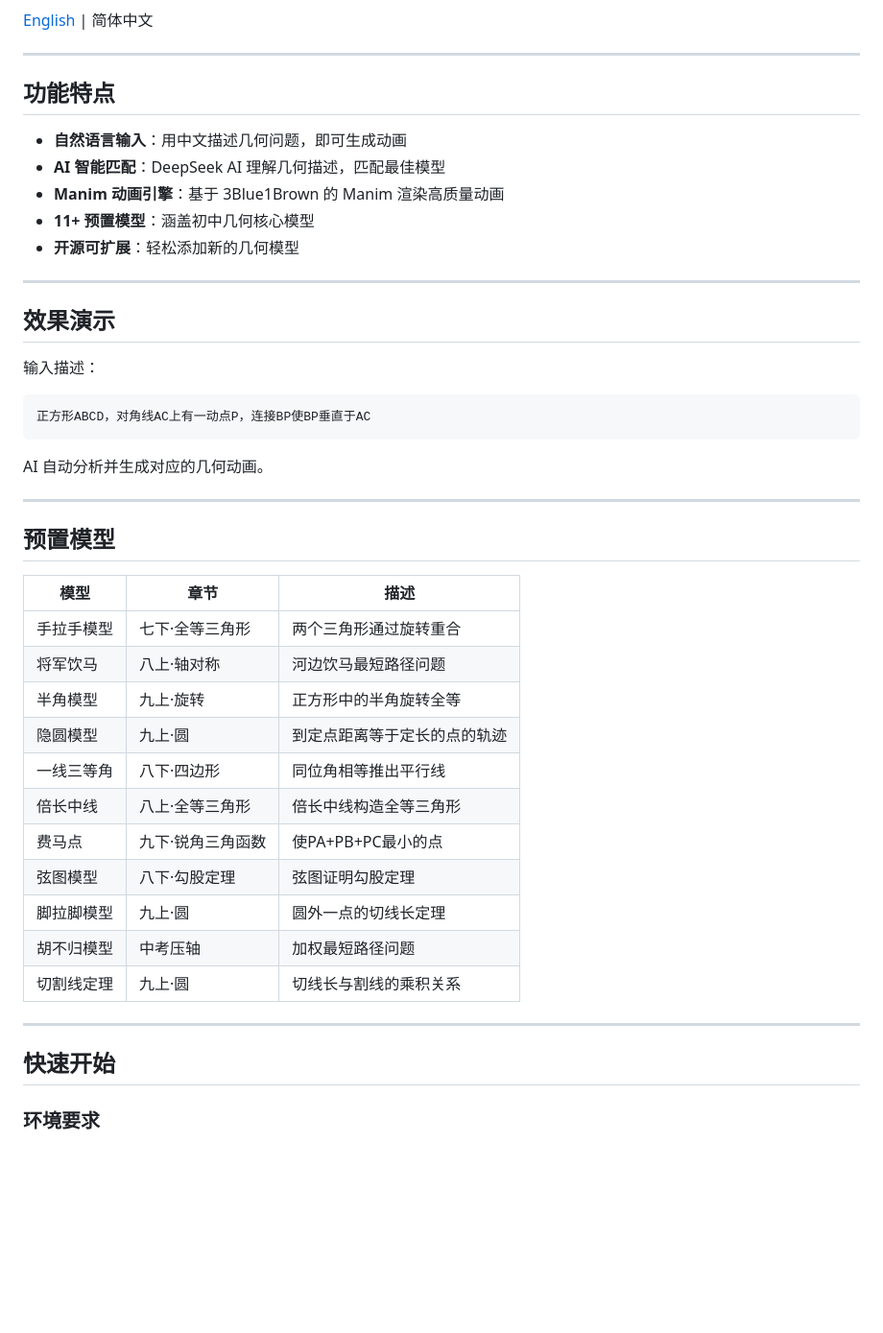
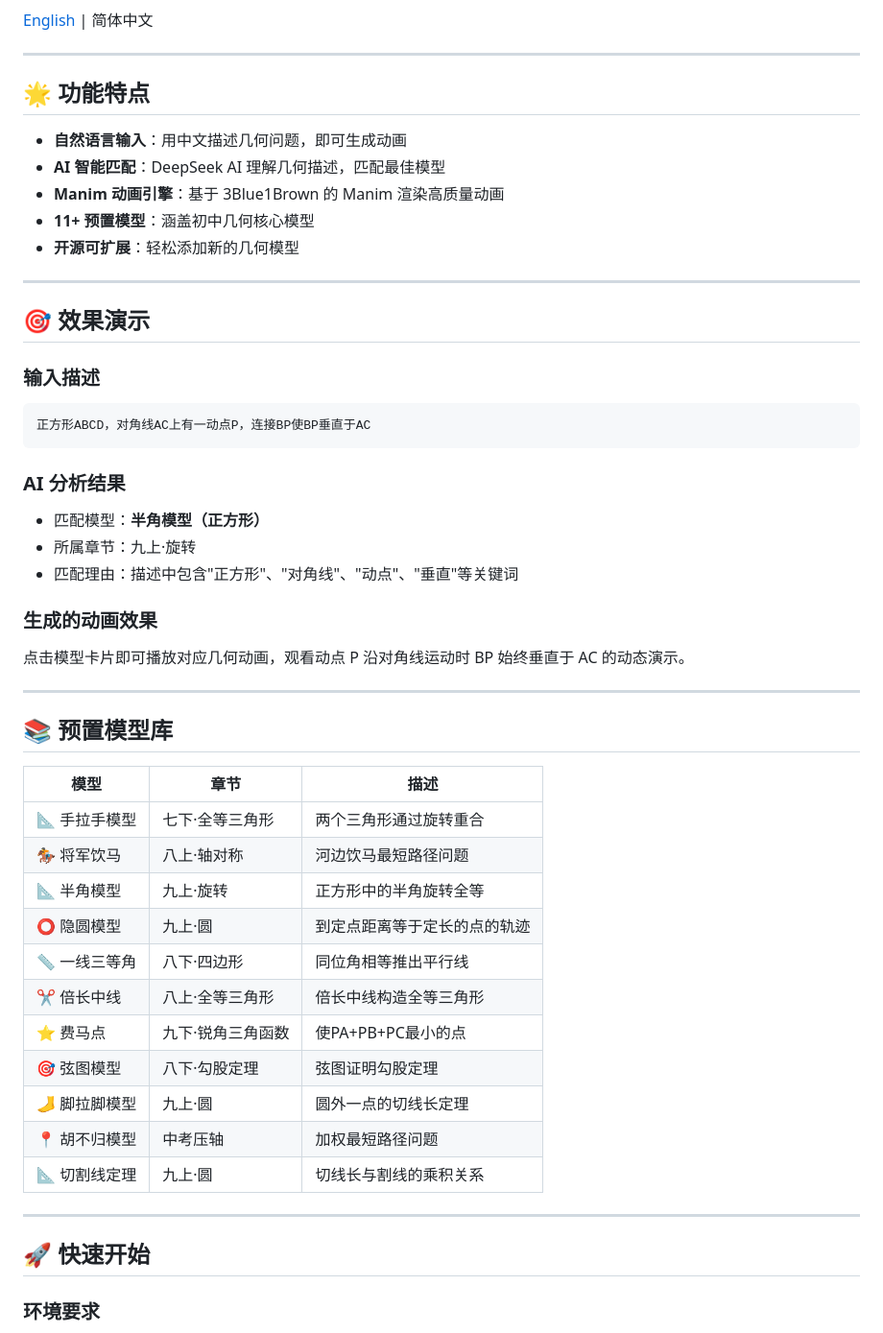
Before and after one commit to damon-coding-lab/GeoAnim, a Markdown page: README.md, the part around one of its changes. Shown at 96% size. Drawn GitHub-style; blank space fills up the shorter version.

````diff
--- a/README.md
+++ b/README.md
@@ -8,7 +8,7 @@
 
 ---
 
-## 功能特点
+## 🌟 功能特点
 
 - **自然语言输入**：用中文描述几何问题，即可生成动画
 - **AI 智能匹配**：DeepSeek AI 理解几何描述，匹配最佳模型
@@ -18,36 +18,42 @@
 
 ---
 
-## 效果演示
+## 🎯 效果演示
 
-输入描述：
+### 输入描述
 ```
 正方形ABCD，对角线AC上有一动点P，连接BP使BP垂直于AC
 ```
 
-AI 自动分析并生成对应的几何动画。
+### AI 分析结果
+- 匹配模型：**半角模型（正方形）**
+- 所属章节：九上·旋转
+- 匹配理由：描述中包含"正方形"、"对角线"、"动点"、"垂直"等关键词
+
+### 生成的动画效果
+点击模型卡片即可播放对应几何动画，观看动点 P 沿对角线运动时 BP 始终垂直于 AC 的动态演示。
 
 ---
 
-## 预置模型
+## 📚 预置模型库
 
 | 模型 | 章节 | 描述 |
 |------|------|------|
-| 手拉手模型 | 七下·全等三角形 | 两个三角形通过旋转重合 |
-| 将军饮马 | 八上·轴对称 | 河边饮马最短路径问题 |
-| 半角模型 | 九上·旋转 | 正方形中的半角旋转全等 |
-| 隐圆模型 | 九上·圆 | 到定点距离等于定长的点的轨迹 |
-| 一线三等角 | 八下·四边形 | 同位角相等推出平行线 |
-| 倍长中线 | 八上·全等三角形 | 倍长中线构造全等三角形 |
-| 费马点 | 九下·锐角三角函数 | 使PA+PB+PC最小的点 |
-| 弦图模型 | 八下·勾股定理 | 弦图证明勾股定理 |
-| 脚拉脚模型 | 九上·圆 | 圆外一点的切线长定理 |
-| 胡不归模型 | 中考压轴 | 加权最短路径问题 |
-| 切割线定理 | 九上·圆 | 切线长与割线的乘积关系 |
+| 📐 手拉手模型 | 七下·全等三角形 | 两个三角形通过旋转重合 |
+| 🏇 将军饮马 | 八上·轴对称 | 河边饮马最短路径问题 |
+| 📐 半角模型 | 九上·旋转 | 正方形中的半角旋转全等 |
+| ⭕ 隐圆模型 | 九上·圆 | 到定点距离等于定长的点的轨迹 |
+| 📏 一线三等角 | 八下·四边形 | 同位角相等推出平行线 |
+| ✂️ 倍长中线 | 八上·全等三角形 | 倍长中线构造全等三角形 |
+| ⭐ 费马点 | 九下·锐角三角函数 | 使PA+PB+PC最小的点 |
+| 🎯 弦图模型 | 八下·勾股定理 | 弦图证明勾股定理 |
+| 🦶 脚拉脚模型 | 九上·圆 | 圆外一点的切线长定理 |
+| 📍 胡不归模型 | 中考压轴 | 加权最短路径问题 |
+| 📐 切割线定理 | 九上·圆 | 切线长与割线的乘积关系 |
 
 ---
 
-## 快速开始
+## 🚀 快速开始
 
 ### 环境要求
 
````
Also changed, not shown: other parts of README.md (+161 -67 lines).
